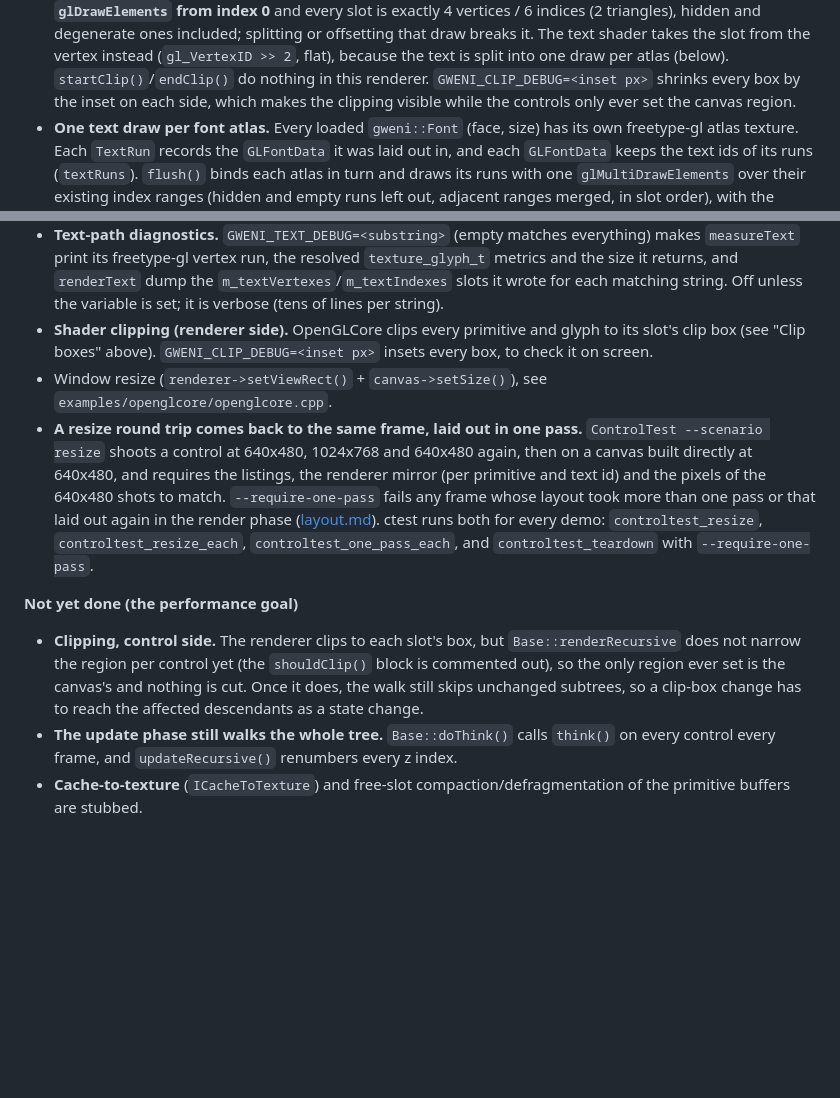
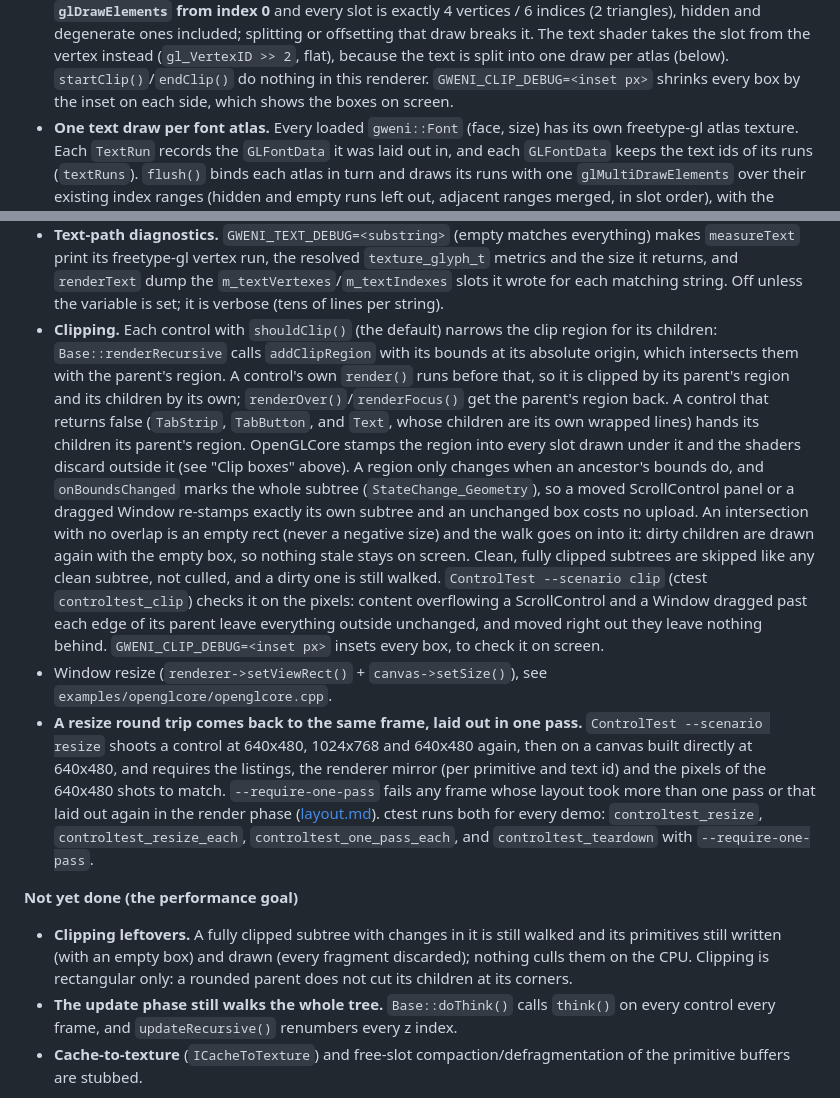
Before and after one commit to caseymcc/gweni, a Markdown page: docs/architecture.md, 2 parts joined by grey strips. GitHub-like rendering; blank space fills up the shorter version.

Commit message:
docs: clipping is done; regenerate ListBoxDemo, whose "Baked Beans" is now cut at its cell
Co-Authored-By: Claude Opus 5.5 (1M context) <noreply@anthropic.com>

```diff
--- a/docs/architecture.md
+++ b/docs/architecture.md
@@ -168,7 +168,7 @@ on an OpenGL 3.3 core profile:
   shader takes the slot from the vertex instead (`gl_VertexID >> 2`, flat), because the
   text is split into one draw per atlas (below). `startClip()`/`endClip()` do nothing in this
   renderer. `GWENI_CLIP_DEBUG=<inset px>` shrinks every box by the inset on each side,
-  which makes the clipping visible while the controls only ever set the canvas region.
+  which shows the boxes on screen.
 - **One text draw per font atlas.** Every loaded `gweni::Font` (face, size) has its own
   freetype-gl atlas texture. Each `TextRun` records the `GLFontData` it was laid out in,
   and each `GLFontData` keeps the text ids of its runs (`textRuns`). `flush()` binds
@@ -233,9 +233,25 @@ What exists today (the foundation) and what's still aspirational:
   `texture_glyph_t` metrics and the size it returns, and `renderText` dump the
   `m_textVertexes`/`m_textIndexes` slots it wrote for each matching string. Off unless
   the variable is set; it is verbose (tens of lines per string).
-- **Shader clipping (renderer side).** OpenGLCore clips every primitive and glyph to
-  its slot's clip box (see "Clip boxes" above). `GWENI_CLIP_DEBUG=<inset px>` insets
-  every box, to check it on screen.
+- **Clipping.** Each control with `shouldClip()` (the default) narrows the clip region
+  for its children: `Base::renderRecursive` calls `addClipRegion` with its bounds at its
+  absolute origin, which intersects them with the parent's region. A control's own
+  `render()` runs before that, so it is clipped by its parent's region and its children by
+  its own; `renderOver()`/`renderFocus()` get the parent's region back. A control that
+  returns false (`TabStrip`, `TabButton`, and `Text`, whose children are its own wrapped
+  lines) hands its children its parent's region. OpenGLCore stamps the region into every
+  slot drawn under it and the shaders discard outside it (see "Clip boxes" above). A
+  region only changes when an ancestor's bounds do, and `onBoundsChanged` marks the whole
+  subtree (`StateChange_Geometry`), so a moved ScrollControl panel or a dragged Window
+  re-stamps exactly its own subtree and an unchanged box costs no upload. An intersection
+  with no overlap is an empty rect (never a negative size) and the walk goes on into it:
+  dirty children are drawn again with the empty box, so nothing stale stays on screen.
+  Clean, fully clipped subtrees are skipped like any clean subtree, not culled, and a
+  dirty one is still walked. `ControlTest --scenario clip` (ctest `controltest_clip`)
+  checks it on the pixels: content overflowing a ScrollControl and a Window dragged past
+  each edge of its parent leave everything outside unchanged, and moved right out they
+  leave nothing behind. `GWENI_CLIP_DEBUG=<inset px>` insets every box, to check it on
+  screen.
 - Window resize (`renderer->setViewRect()` + `canvas->setSize()`), see
   `examples/openglcore/openglcore.cpp`.
 - **A resize round trip comes back to the same frame, laid out in one pass.**
@@ -248,11 +264,10 @@ What exists today (the foundation) and what's still aspirational:
   `controltest_one_pass_each`, and `controltest_teardown` with `--require-one-pass`.
 
 **Not yet done (the performance goal)**
-- **Clipping, control side.** The renderer clips to each slot's box, but
-  `Base::renderRecursive` does not narrow the region per control yet (the
-  `shouldClip()` block is commented out), so the only region ever set is the canvas's
-  and nothing is cut. Once it does, the walk still skips unchanged subtrees, so a
-  clip-box change has to reach the affected descendants as a state change.
+- **Clipping leftovers.** A fully clipped subtree with changes in it is still walked and
+  its primitives still written (with an empty box) and drawn (every fragment discarded);
+  nothing culls them on the CPU. Clipping is rectangular only: a rounded parent does not
+  cut its children at its corners.
 - **The update phase still walks the whole tree.** `Base::doThink()` calls `think()`
   on every control every frame, and `updateRecursive()` renumbers every z index.
 - **Cache-to-texture** (`ICacheToTexture`) and free-slot compaction/defragmentation of
```
Also changed, not shown: AGENTS.md (+3 -3 lines), docs/images/ListBoxDemo.png.
